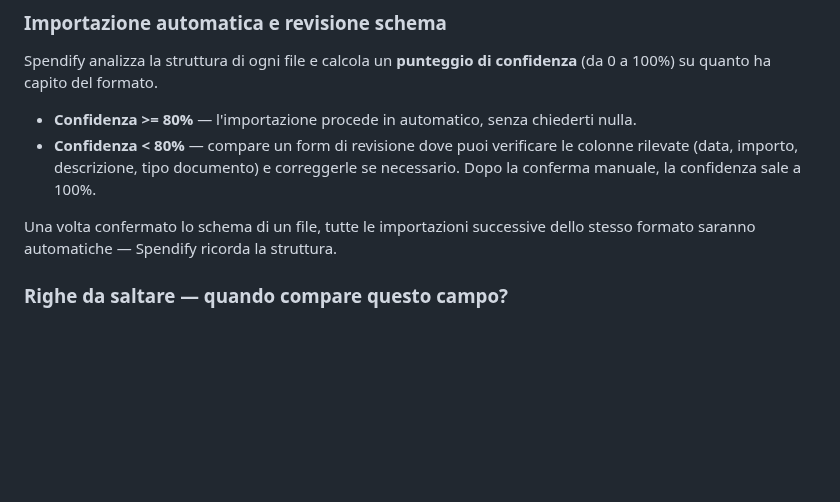
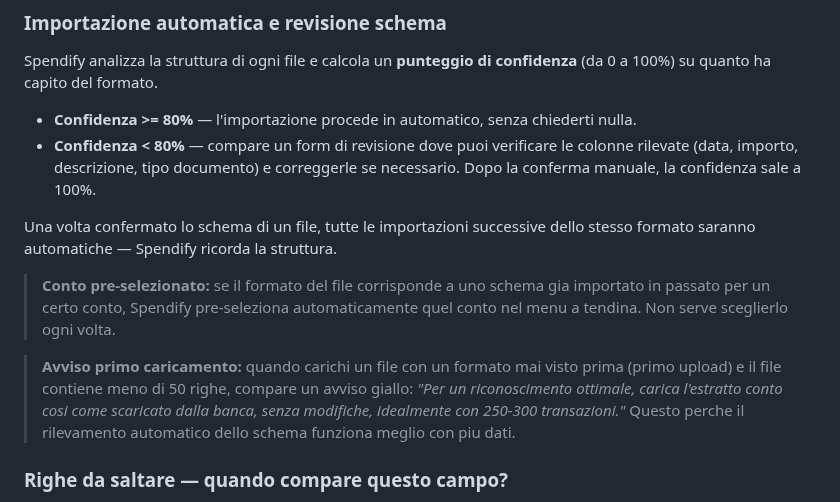
Before and after one commit to drake69/spendify, a Markdown page: docs/guida_utente.md, the part around the change. Rendered like a GitHub page; blank space fills up the shorter version.

```diff
--- a/docs/guida_utente.md
+++ b/docs/guida_utente.md
@@ -47,6 +47,10 @@ Spendify analizza la struttura di ogni file e calcola un **punteggio di confiden
 - **Confidenza < 80%** — compare un form di revisione dove puoi verificare le colonne rilevate (data, importo, descrizione, tipo documento) e correggerle se necessario. Dopo la conferma manuale, la confidenza sale a 100%.
 
 Una volta confermato lo schema di un file, tutte le importazioni successive dello stesso formato saranno automatiche — Spendify ricorda la struttura.
+
+> **Conto pre-selezionato:** se il formato del file corrisponde a uno schema gia importato in passato per un certo conto, Spendify pre-seleziona automaticamente quel conto nel menu a tendina. Non serve sceglierlo ogni volta.
+
+> **Avviso primo caricamento:** quando carichi un file con un formato mai visto prima (primo upload) e il file contiene meno di 50 righe, compare un avviso giallo: *"Per un riconoscimento ottimale, carica l'estratto conto cosi come scaricato dalla banca, senza modifiche, idealmente con 250-300 transazioni."* Questo perche il rilevamento automatico dello schema funziona meglio con piu dati.
 
 ### Righe da saltare — quando compare questo campo?
 
```
Also changed, not shown: docs/guida_utente.en.md (+4 -0 lines).
